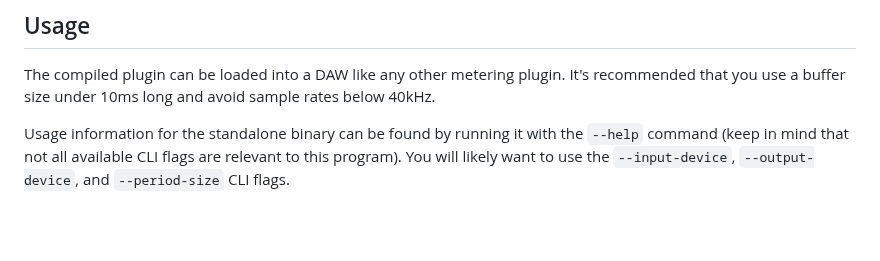
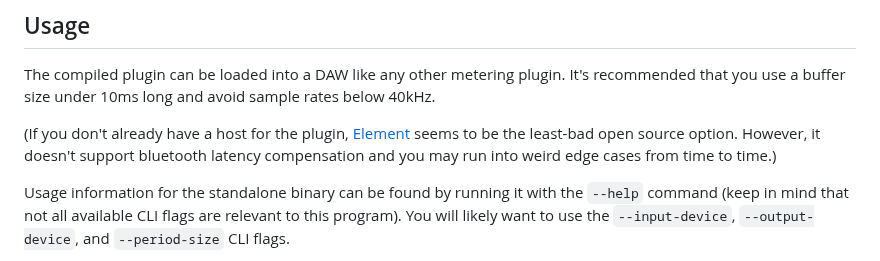
Before and after one commit to transkatgirl/KatVisualizer, a Markdown page: README.md, the part around the change. GitHub-like rendering; blank space fills up the shorter version.

Commit message:
Updated usage recommendations

```diff
--- a/README.md
+++ b/README.md
@@ -34,6 +34,8 @@ cargo build --release --features $channel_config,mute-output
 
 The compiled plugin can be loaded into a DAW like any other metering plugin. It's recommended that you use a buffer size under 10ms long and avoid sample rates below 40kHz.
 
+(If you don't already have a host for the plugin, [Element](https://github.com/Kushview/Element) seems to be the least-bad open source option. However, it doesn't support bluetooth latency compensation and you may run into weird edge cases from time to time.)
+
 Usage information for the standalone binary can be found by running it with the `--help` command (keep in mind that not all available CLI flags are relevant to this program). You will likely want to use the `--input-device`, `--output-device`, and `--period-size` CLI flags.
 
 Once the program is running, the window will display a graphical representation of the input audio, along with additional information in the top corners. The parameters used to render this graphical representation can be adjusted in the dragable settings window.
```
